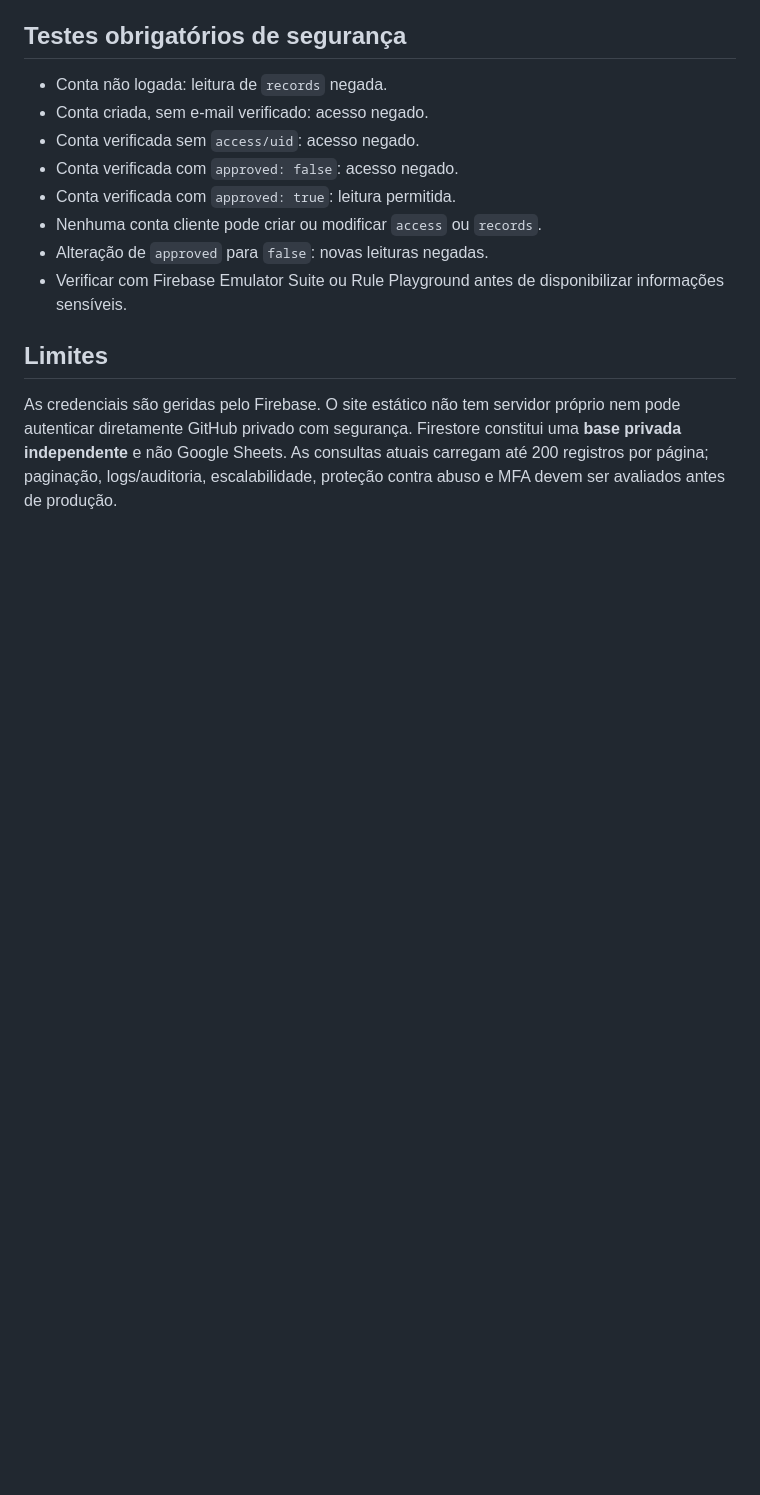
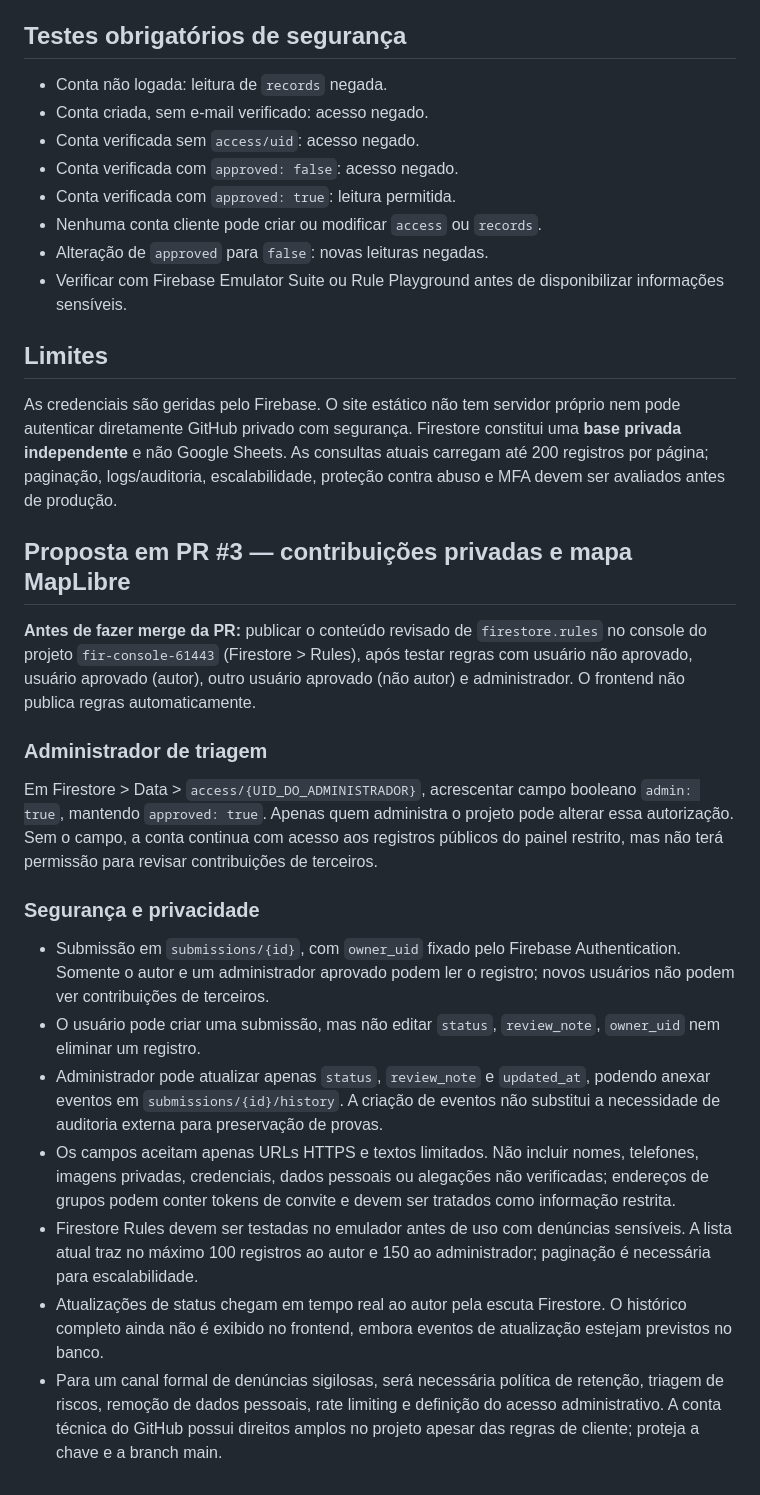
Before and after one commit to acarvalho-wcs/nimf-site, a Markdown page: docs/PRIVATE_ACCESS.md, the part around the change. GitHub-like rendering; blank space fills up the shorter version.

Commit message:
docs: administrator approval and private submission security rollout

```diff
--- a/docs/PRIVATE_ACCESS.md
+++ b/docs/PRIVATE_ACCESS.md
@@ -46,3 +46,22 @@ O frontend reconhece estes campos, todos opcionais: `title`, `category`, `source
 
 ## Limites
 As credenciais são geridas pelo Firebase. O site estático não tem servidor próprio nem pode autenticar diretamente GitHub privado com segurança. Firestore constitui uma **base privada independente** e não Google Sheets. As consultas atuais carregam até 200 registros por página; paginação, logs/auditoria, escalabilidade, proteção contra abuso e MFA devem ser avaliados antes de produção.
+
+
+## Proposta em PR #3 — contribuições privadas e mapa MapLibre
+
+**Antes de fazer merge da PR:** publicar o conteúdo revisado de `firestore.rules` no console do projeto `fir-console-61443` (Firestore > Rules), após testar regras com usuário não aprovado, usuário aprovado (autor), outro usuário aprovado (não autor) e administrador. O frontend não publica regras automaticamente.
+
+### Administrador de triagem
+
+Em Firestore > Data > `access/{UID_DO_ADMINISTRADOR}`, acrescentar campo booleano `admin: true`, mantendo `approved: true`. Apenas quem administra o projeto pode alterar essa autorização. Sem o campo, a conta continua com acesso aos registros públicos do painel restrito, mas não terá permissão para revisar contribuições de terceiros.
+
+### Segurança e privacidade
+
+- Submissão em `submissions/{id}`, com `owner_uid` fixado pelo Firebase Authentication. Somente o autor e um administrador aprovado podem ler o registro; novos usuários não podem ver contribuições de terceiros.
+- O usuário pode criar uma submissão, mas não editar `status`, `review_note`, `owner_uid` nem eliminar um registro.
+- Administrador pode atualizar apenas `status`, `review_note` e `updated_at`, podendo anexar eventos em `submissions/{id}/history`. A criação de eventos não substitui a necessidade de auditoria externa para preservação de provas.
+- Os campos aceitam apenas URLs HTTPS e textos limitados. Não incluir nomes, telefones, imagens privadas, credenciais, dados pessoais ou alegações não verificadas; endereços de grupos podem conter tokens de convite e devem ser tratados como informação restrita.
+- Firestore Rules devem ser testadas no emulador antes de uso com denúncias sensíveis. A lista atual traz no máximo 100 registros ao autor e 150 ao administrador; paginação é necessária para escalabilidade.
+- Atualizações de status chegam em tempo real ao autor pela escuta Firestore. O histórico completo ainda não é exibido no frontend, embora eventos de atualização estejam previstos no banco.
+- Para um canal formal de denúncias sigilosas, será necessária política de retenção, triagem de riscos, remoção de dados pessoais, rate limiting e definição do acesso administrativo. A conta técnica do GitHub possui direitos amplos no projeto apesar das regras de cliente; proteja a chave e a branch main.
```
